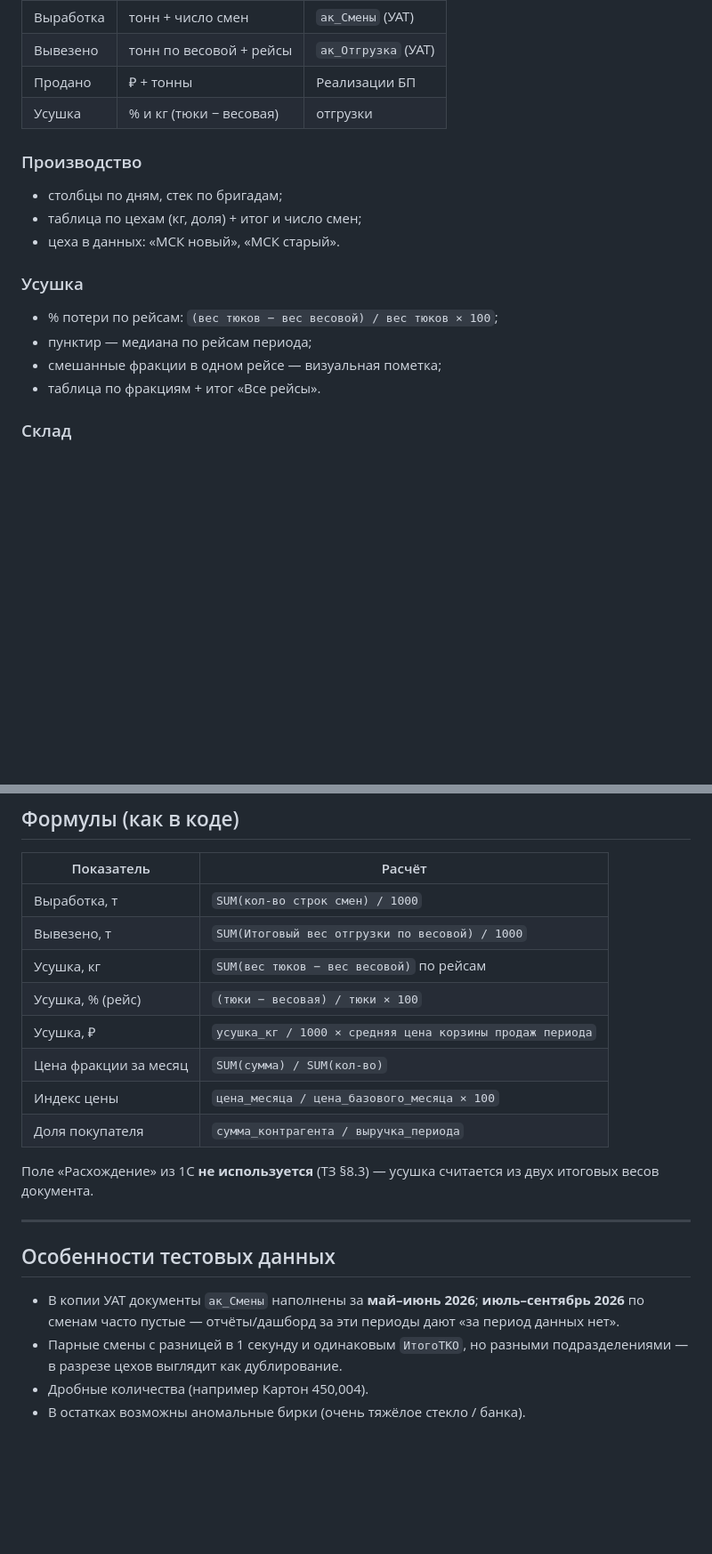
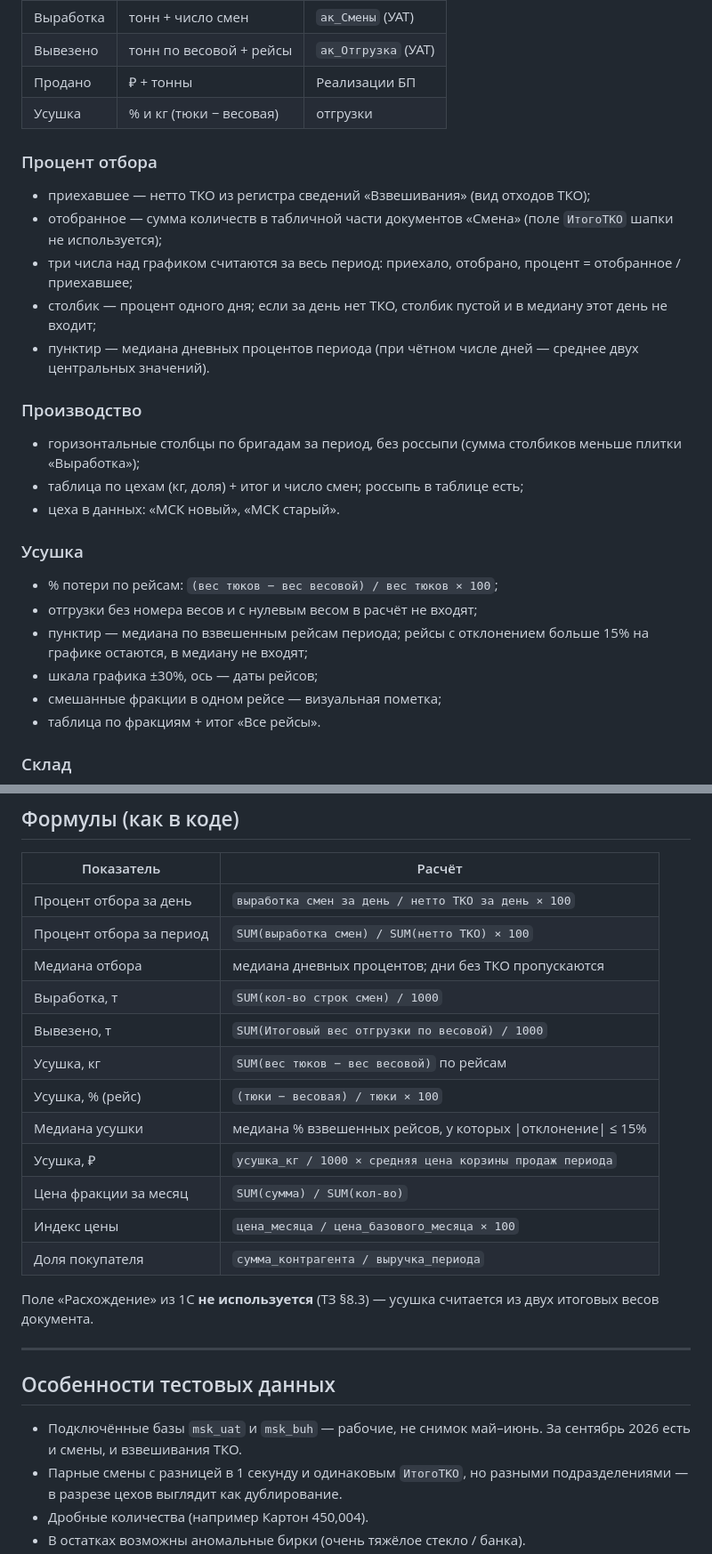
Before and after one commit to DiBugatti/dashboard, a Markdown page: README.md, 2 parts joined by grey strips. Shown at 89% size. Rendered like a GitHub page; blank space fills up the shorter version.

Commit message:
Document the selection-rate block and its median in the README.
Co-authored-by: Cursor <cursoragent@cursor.com>

```diff
--- a/README.md
+++ b/README.md
@@ -105,16 +106,26 @@ python app.py
 | Продано | ₽ + тонны | Реализации БП |
 | Усушка | % и кг (тюки − весовая) | отгрузки |
 
+### Процент отбора
+
+- приехавшее — нетто ТКО из регистра сведений «Взвешивания» (вид отходов ТКО);
+- отобранное — сумма количеств в табличной части документов «Смена» (поле `ИтогоТКО` шапки не используется);
+- три числа над графиком считаются за весь период: приехало, отобрано, процент = отобранное / приехавшее;
+- столбик — процент одного дня; если за день нет ТКО, столбик пустой и в медиану этот день не входит;
+- пунктир — медиана дневных процентов периода (при чётном числе дней — среднее двух центральных значений).
+
 ### Производство
 
-- столбцы по дням, стек по бригадам;
-- таблица по цехам (кг, доля) + итог и число смен;
+- горизонтальные столбцы по бригадам за период, без россыпи (сумма столбиков меньше плитки «Выработка»);
+- таблица по цехам (кг, доля) + итог и число смен; россыпь в таблице есть;
 - цеха в данных: «МСК новый», «МСК старый».
 
 ### Усушка
 
 - % потери по рейсам: `(вес тюков − вес весовой) / вес тюков × 100`;
-- пунктир — медиана по рейсам периода;
+- отгрузки без номера весов и с нулевым весом в расчёт не входят;
+- пунктир — медиана по взвешенным рейсам периода; рейсы с отклонением больше 15% на графике остаются, в медиану не входят;
+- шкала графика ±30%, ось — даты рейсов;
 - смешанные фракции в одном рейсе — визуальная пометка;
 - таблица по фракциям + итог «Все рейсы».
 
@@ -176,10 +189,14 @@ python app.py
 
 | Показатель | Расчёт |
 |---|---|
+| Процент отбора за день | `выработка смен за день / нетто ТКО за день × 100` |
+| Процент отбора за период | `SUM(выработка смен) / SUM(нетто ТКО) × 100` |
+| Медиана отбора | медиана дневных процентов; дни без ТКО пропускаются |
 | Выработка, т | `SUM(кол-во строк смен) / 1000` |
 | Вывезено, т | `SUM(Итоговый вес отгрузки по весовой) / 1000` |
 | Усушка, кг | `SUM(вес тюков − вес весовой)` по рейсам |
 | Усушка, % (рейс) | `(тюки − весовая) / тюки × 100` |
+| Медиана усушки | медиана % взвешенных рейсов, у которых \|отклонение\| ≤ 15% |
 | Усушка, ₽ | `усушка_кг / 1000 × средняя цена корзины продаж периода` |
 | Цена фракции за месяц | `SUM(сумма) / SUM(кол-во)` |
 | Индекс цены | `цена_месяца / цена_базового_месяца × 100` |
@@ -191,7 +208,7 @@ python app.py
 
 ## Особенности тестовых данных
 
-- В копии УАТ документы `ак_Смены` наполнены за **май–июнь 2026**; **июль–сентябрь 2026** по сменам часто пустые — отчёты/дашборд за эти периоды дают «за период данных нет».
+- Подключённые базы `msk_uat` и `msk_buh` — рабочие, не снимок май–июнь. За сентябрь 2026 есть и смены, и взвешивания ТКО.
 - Парные смены с разницей в 1 секунду и одинаковым `ИтогоТКО`, но разными подразделениями — в разрезе цехов выглядит как дублирование.
 - Дробные количества (например Картон 450,004).
 - В остатках возможны аномальные бирки (очень тяжёлое стекло / банка).
```
Also changed, not shown: other parts of README.md (+8 -2 lines).
